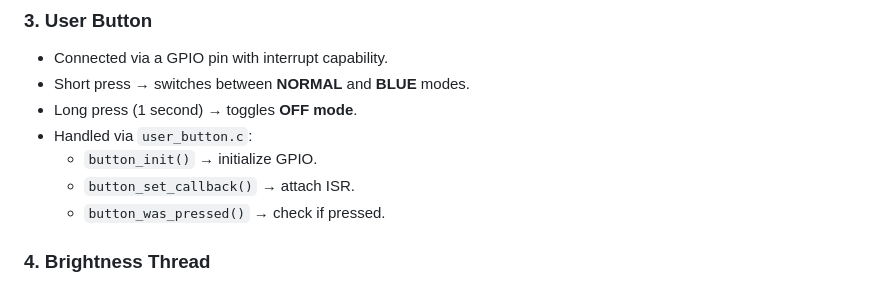
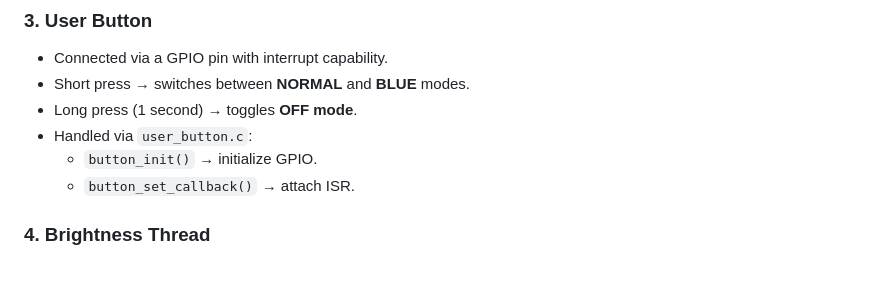
Before and after one commit to Estelamb/Embedded_IoT, a Markdown page: brightness_control/main.md, the part around the change. Rendered like a GitHub page.

Commit message:
Doxygen updated

```diff
--- a/brightness_control/main.md
+++ b/brightness_control/main.md
@@ -53,7 +53,6 @@ This system reads ambient brightness using a **phototransistor** and controls an
 - Handled via `user_button.c`:
   - `button_init()` → initialize GPIO.
   - `button_set_callback()` → attach ISR.
-  - `button_was_pressed()` → check if pressed.
 
 ### 4. Brightness Thread
 - Runs independently from the main loop.
```
